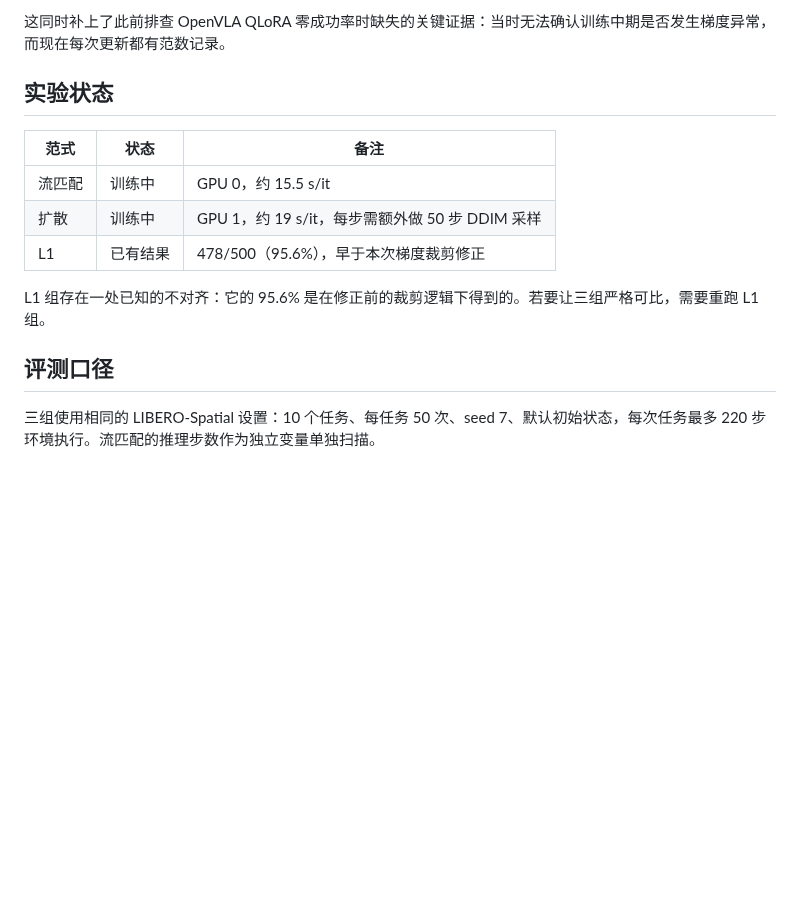
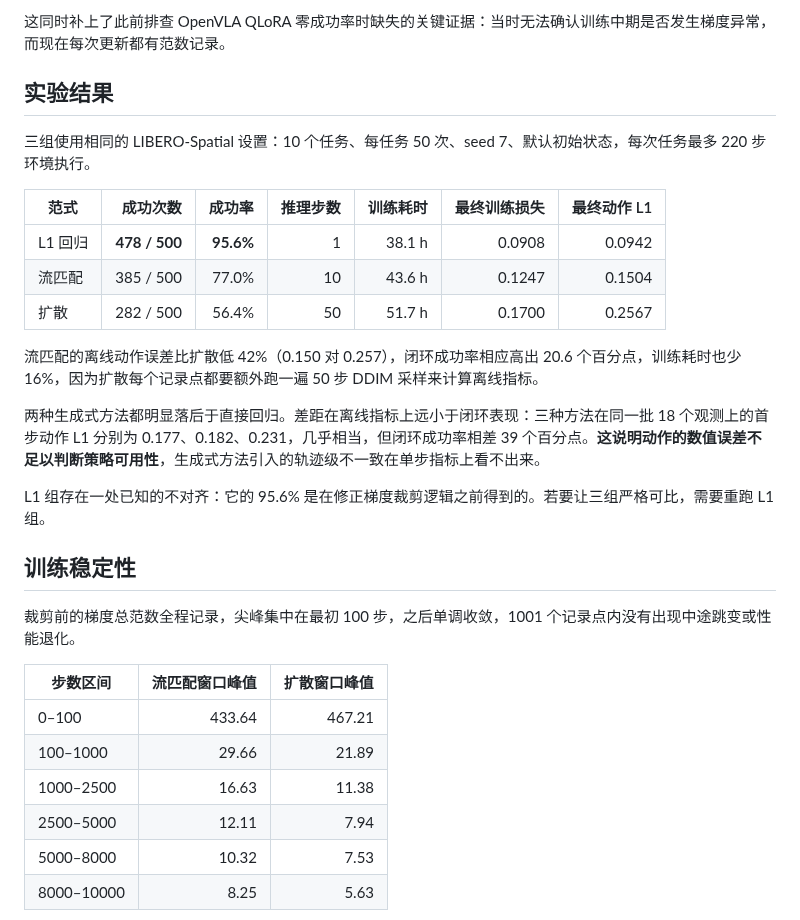
Before and after one commit to shirizhongyan/vla-loop, a Markdown page: docs/动作生成范式对比.md, the part around one of its changes. Drawn GitHub-style; blank space fills up the shorter version.

```diff
--- a/docs/动作生成范式对比.md
+++ b/docs/动作生成范式对比.md
@@ -82,16 +82,32 @@ x_t = (1 - t) * a + t * eps        u_t = eps - a
 
 这同时补上了此前排查 OpenVLA QLoRA 零成功率时缺失的关键证据：当时无法确认训练中期是否发生梯度异常，而现在每次更新都有范数记录。
 
-## 实验状态
+## 实验结果
 
-| 范式 | 状态 | 备注 |
-| --- | --- | --- |
-| 流匹配 | 训练中 | GPU 0，约 15.5 s/it |
-| 扩散 | 训练中 | GPU 1，约 19 s/it，每步需额外做 50 步 DDIM 采样 |
-| L1 | 已有结果 | 478/500（95.6%），早于本次梯度裁剪修正 |
+三组使用相同的 LIBERO-Spatial 设置：10 个任务、每任务 50 次、seed 7、默认初始状态，每次任务最多 220 步环境执行。
 
-L1 组存在一处已知的不对齐：它的 95.6% 是在修正前的裁剪逻辑下得到的。若要让三组严格可比，需要重跑 L1 组。
+| 范式 | 成功次数 | 成功率 | 推理步数 | 训练耗时 | 最终训练损失 | 最终动作 L1 |
+| --- | ---: | ---: | ---: | ---: | ---: | ---: |
+| L1 回归 | **478 / 500** | **95.6%** | 1 | 38.1 h | 0.0908 | 0.0942 |
+| 流匹配 | 385 / 500 | 77.0% | 10 | 43.6 h | 0.1247 | 0.1504 |
+| 扩散 | 282 / 500 | 56.4% | 50 | 51.7 h | 0.1700 | 0.2567 |
 
-## 评测口径
+流匹配的离线动作误差比扩散低 42%（0.150 对 0.257），闭环成功率相应高出 20.6 个百分点，训练耗时也少 16%，因为扩散每个记录点都要额外跑一遍 50 步 DDIM 采样来计算离线指标。
 
-三组使用相同的 LIBERO-Spatial 设置：10 个任务、每任务 50 次、seed 7、默认初始状态，每次任务最多 220 步环境执行。流匹配的推理步数作为独立变量单独扫描。
+两种生成式方法都明显落后于直接回归。差距在离线指标上远小于闭环表现：三种方法在同一批 18 个观测上的首步动作 L1 分别为 0.177、0.182、0.231，几乎相当，但闭环成功率相差 39 个百分点。**这说明动作的数值误差不足以判断策略可用性**，生成式方法引入的轨迹级不一致在单步指标上看不出来。
+
+L1 组存在一处已知的不对齐：它的 95.6% 是在修正梯度裁剪逻辑之前得到的。若要让三组严格可比，需要重跑 L1 组。
+
+## 训练稳定性
+
+裁剪前的梯度总范数全程记录，尖峰集中在最初 100 步，之后单调收敛，1001 个记录点内没有出现中途跳变或性能退化。
+
+| 步数区间 | 流匹配窗口峰值 | 扩散窗口峰值 |
+| --- | ---: | ---: |
+| 0–100 | 433.64 | 467.21 |
+| 100–1000 | 29.66 | 21.89 |
+| 1000–2500 | 16.63 | 11.38 |
+| 2500–5000 | 12.11 | 7.94 |
+| 5000–8000 | 10.32 | 7.53 |
+| 8000–10000 | 8.25 | 5.63 |
+
```
Also changed, not shown: other parts of docs/动作生成范式对比.md (+17 -0 lines), README.md (+15 -1 lines), figures/paradigm_gpu_usage.png (added), figures/paradigm_grad_norms.png (added), figures/paradigm_training.png (added), 4 other files.
